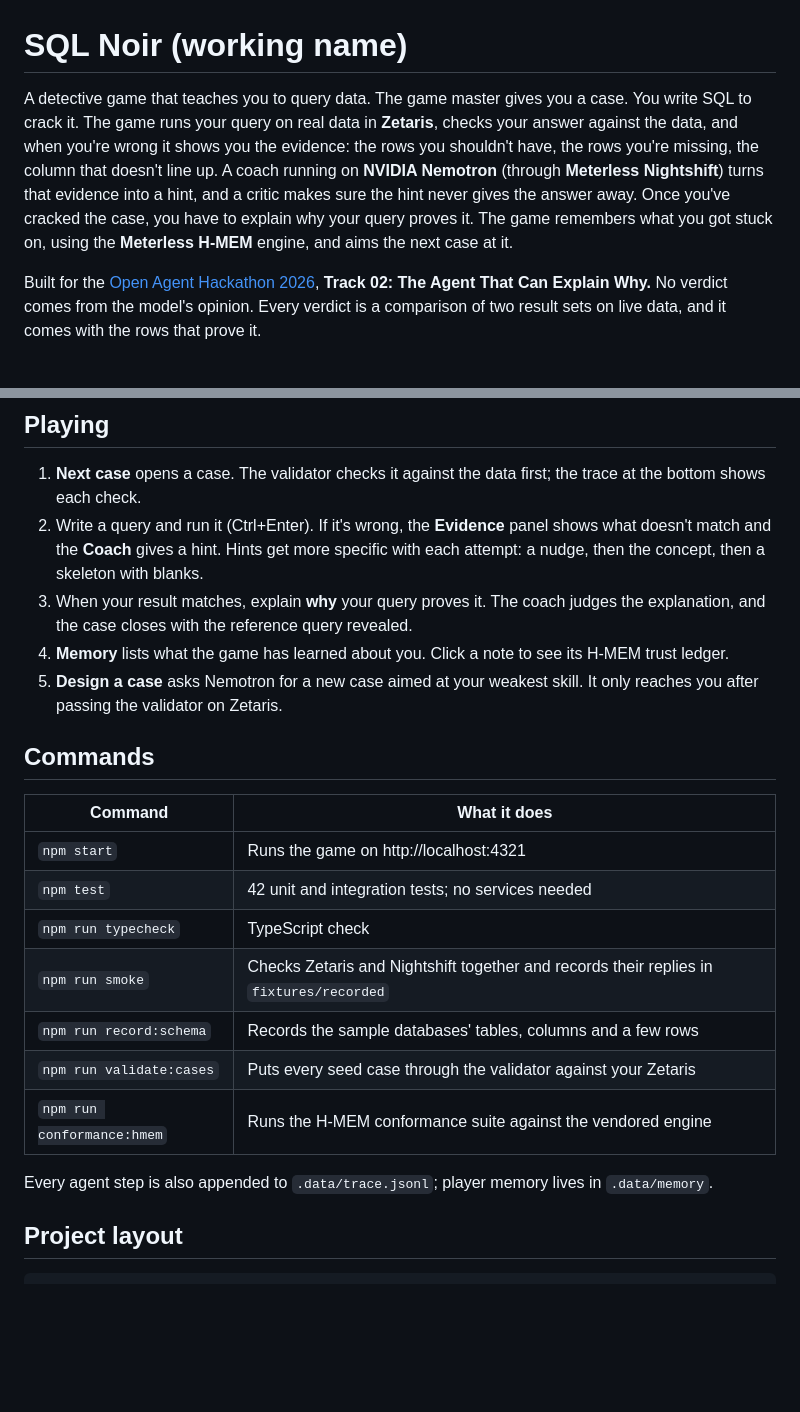
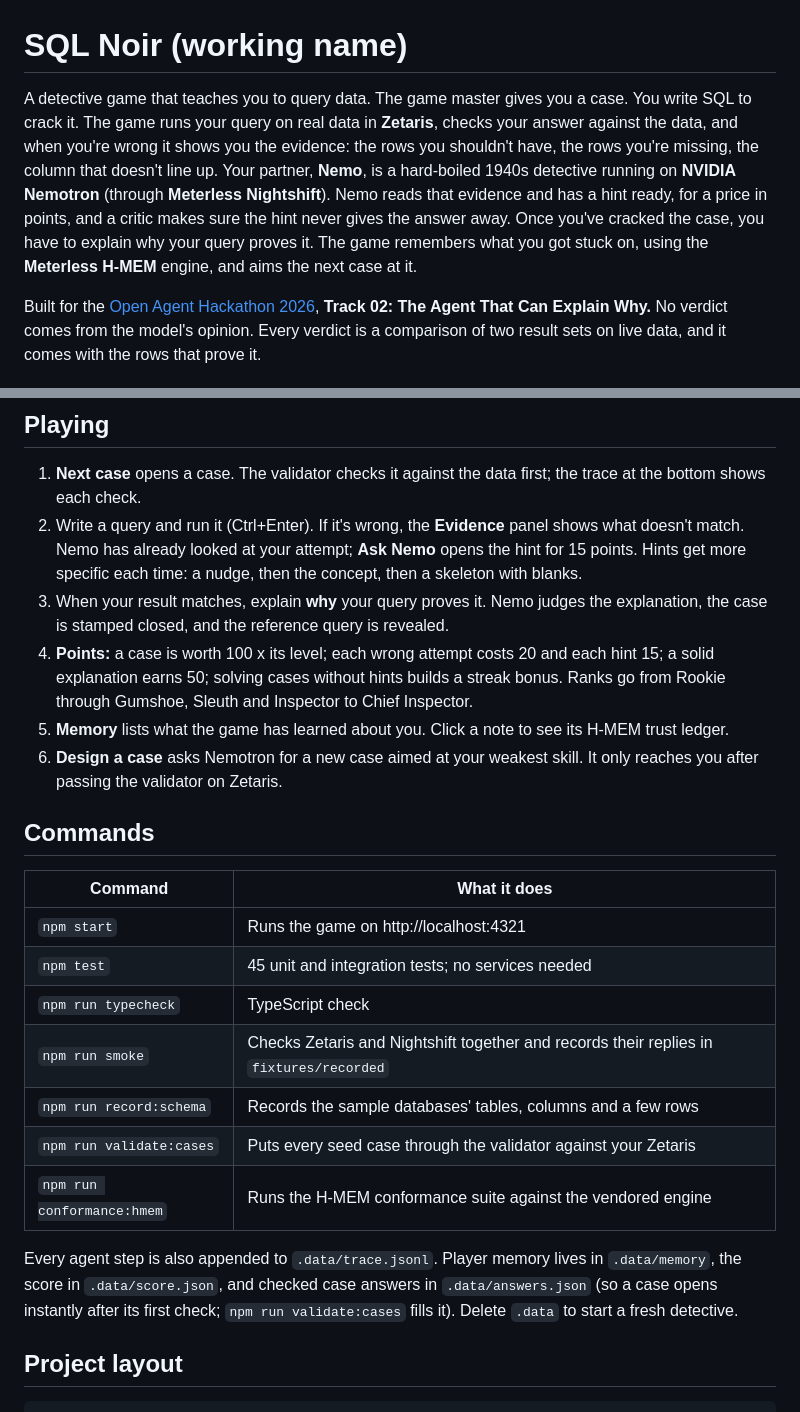
Before and after one commit to JannetEkka/sql-noir, a Markdown page: README.md, 2 parts joined by grey strips. Drawn GitHub-style; blank space fills up the shorter version.

Commit message:
README: Nemo, sealed hints, points and ranks
Co-Authored-By: Claude Opus 5.5 <noreply@anthropic.com>
Claude-Session: https://claude.ai/code/session_01B2ii1yPqP4EDmDnqrdY6os

```diff
--- a/README.md
+++ b/README.md
@@ -1,6 +1,6 @@
 # SQL Noir (working name)
 
-A detective game that teaches you to query data. The game master gives you a case. You write SQL to crack it. The game runs your query on real data in **Zetaris**, checks your answer against the data, and when you're wrong it shows you the evidence: the rows you shouldn't have, the rows you're missing, the column that doesn't line up. A coach running on **NVIDIA Nemotron** (through **Meterless Nightshift**) turns that evidence into a hint, and a critic makes sure the hint never gives the answer away. Once you've cracked the case, you have to explain why your query proves it. The game remembers what you got stuck on, using the **Meterless H-MEM** engine, and aims the next case at it.
+A detective game that teaches you to query data. The game master gives you a case. You write SQL to crack it. The game runs your query on real data in **Zetaris**, checks your answer against the data, and when you're wrong it shows you the evidence: the rows you shouldn't have, the rows you're missing, the column that doesn't line up. Your partner, **Nemo**, is a hard-boiled 1940s detective running on **NVIDIA Nemotron** (through **Meterless Nightshift**). Nemo reads that evidence and has a hint ready, for a price in points, and a critic makes sure the hint never gives the answer away. Once you've cracked the case, you have to explain why your query proves it. The game remembers what you got stuck on, using the **Meterless H-MEM** engine, and aims the next case at it.
 
 Built for the [Open Agent Hackathon 2026](https://hackathon.genai.works/event/open-agent-hackathon-2026), **Track 02: The Agent That Can Explain Why.** No verdict comes from the model's opinion. Every verdict is a comparison of two result sets on live data, and it comes with the rows that prove it.
 
@@ -62,24 +62,25 @@ npm start                     # then open http://localhost:4321
 ## Playing
 
 1. **Next case** opens a case. The validator checks it against the data first; the trace at the bottom shows each check.
-2. Write a query and run it (Ctrl+Enter). If it's wrong, the **Evidence** panel shows what doesn't match and the **Coach** gives a hint. Hints get more specific with each attempt: a nudge, then the concept, then a skeleton with blanks.
-3. When your result matches, explain **why** your query proves it. The coach judges the explanation, and the case closes with the reference query revealed.
-4. **Memory** lists what the game has learned about you. Click a note to see its H-MEM trust ledger.
-5. **Design a case** asks Nemotron for a new case aimed at your weakest skill. It only reaches you after passing the validator on Zetaris.
+2. Write a query and run it (Ctrl+Enter). If it's wrong, the **Evidence** panel shows what doesn't match. Nemo has already looked at your attempt; **Ask Nemo** opens the hint for 15 points. Hints get more specific each time: a nudge, then the concept, then a skeleton with blanks.
+3. When your result matches, explain **why** your query proves it. Nemo judges the explanation, the case is stamped closed, and the reference query is revealed.
+4. **Points:** a case is worth 100 x its level; each wrong attempt costs 20 and each hint 15; a solid explanation earns 50; solving cases without hints builds a streak bonus. Ranks go from Rookie through Gumshoe, Sleuth and Inspector to Chief Inspector.
+5. **Memory** lists what the game has learned about you. Click a note to see its H-MEM trust ledger.
+6. **Design a case** asks Nemotron for a new case aimed at your weakest skill. It only reaches you after passing the validator on Zetaris.
 
 ## Commands
 
 | Command | What it does |
 |---|---|
 | `npm start` | Runs the game on http://localhost:4321 |
-| `npm test` | 42 unit and integration tests; no services needed |
+| `npm test` | 45 unit and integration tests; no services needed |
 | `npm run typecheck` | TypeScript check |
 | `npm run smoke` | Checks Zetaris and Nightshift together and records their replies in `fixtures/recorded` |
 | `npm run record:schema` | Records the sample databases' tables, columns and a few rows |
 | `npm run validate:cases` | Puts every seed case through the validator against your Zetaris |
 | `npm run conformance:hmem` | Runs the H-MEM conformance suite against the vendored engine |
 
-Every agent step is also appended to `.data/trace.jsonl`; player memory lives in `.data/memory`.
+Every agent step is also appended to `.data/trace.jsonl`. Player memory lives in `.data/memory`, the score in `.data/score.json`, and checked case answers in `.data/answers.json` (so a case opens instantly after its first check; `npm run validate:cases` fills it). Delete `.data` to start a fresh detective.
 
 ## Project layout
 
```
